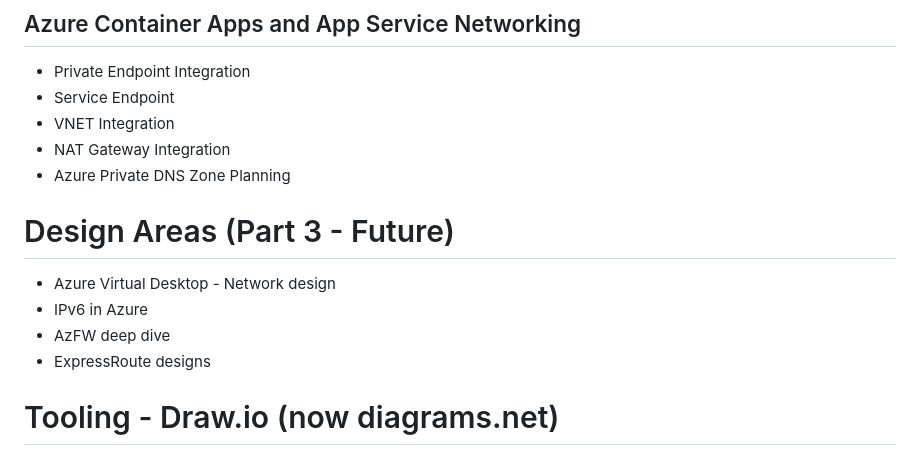
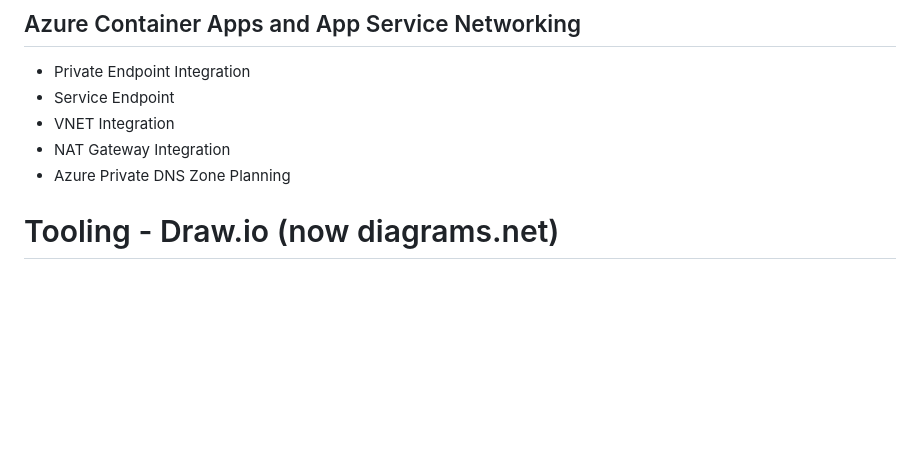
Before and after one commit to nehalineogi/azure-networking, a Markdown page: README.md, the part around the change. Drawn GitHub-style; blank space fills up the shorter version.

Commit message:
cleaned up a few sections

```diff
--- a/README.md
+++ b/README.md
@@ -227,15 +227,6 @@ This design includes the following layers
 - NAT Gateway Integration
 - Azure Private DNS Zone Planning
 
-# Design Areas (Part 3 - Future)
-
-- Azure Virtual Desktop - Network design
-- IPv6 in Azure
-- AzFW deep dive
-- ExpressRoute designs
-
-
-
 
 # Tooling - Draw.io (now diagrams.net)
 ## Features
```
